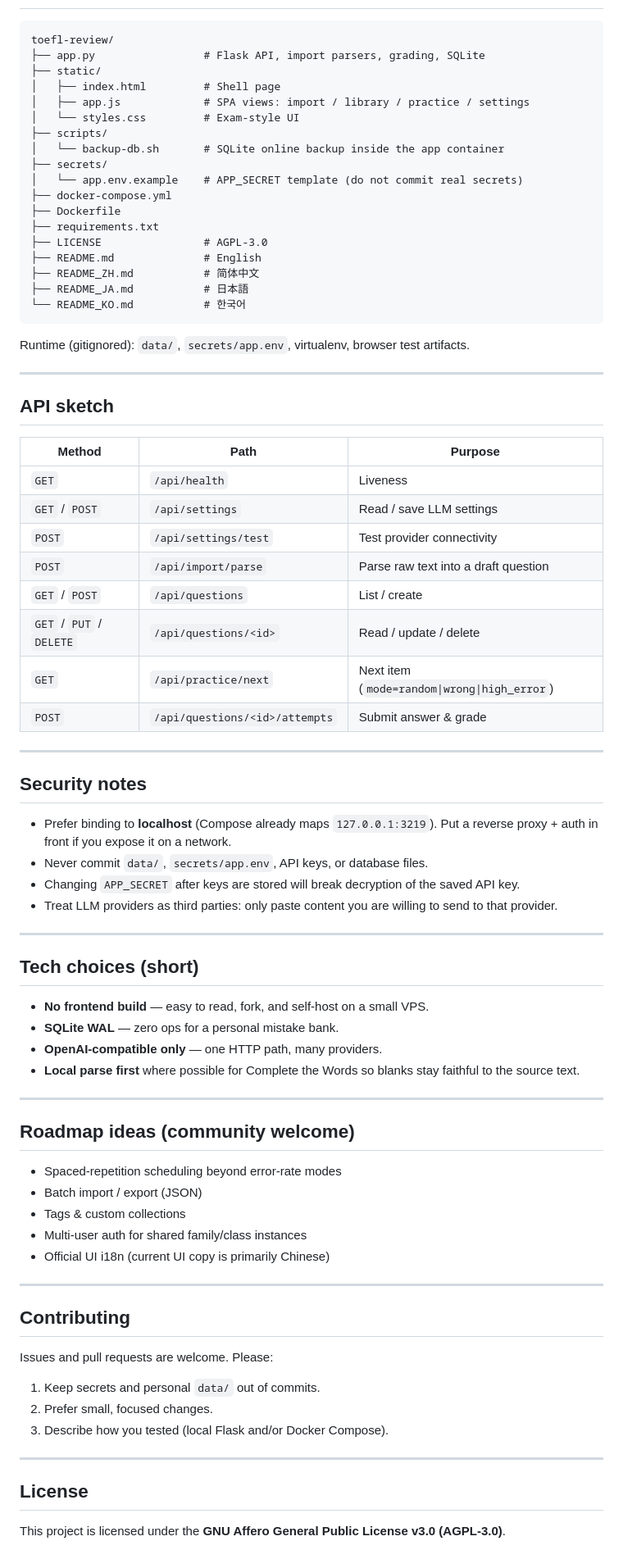
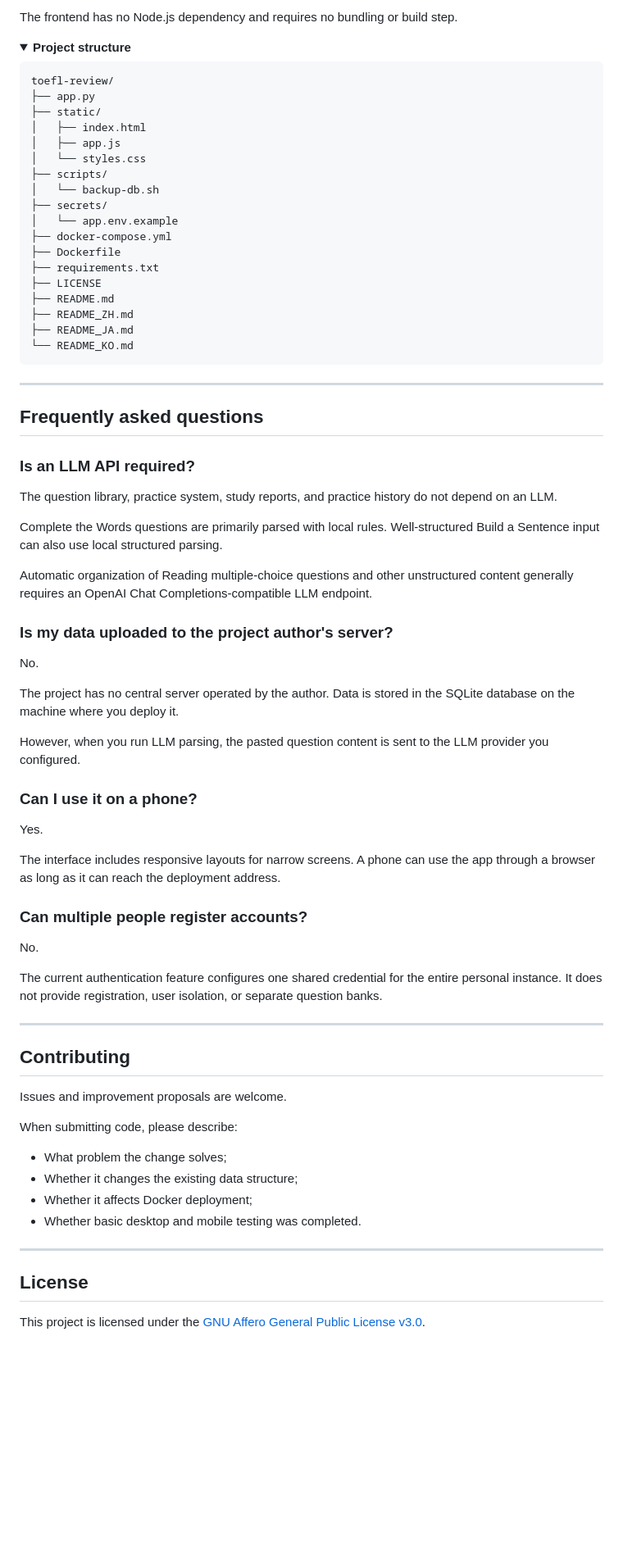
Before and after one commit to Kairitsu/toefl-review, a Markdown page: README.md, the part around one of its changes. Shown at 82% size. Rendered like a GitHub page; folded sections open; blank space fills up the shorter version.

````diff
--- a/README.md
+++ b/README.md
@@ -204,83 +482,81 @@ LLM **API Key / Base URL / model / custom params** are configured in the web **S
+The frontend has no Node.js dependency and requires no bundling or build step.
+
+</details>
+
+<details>
+<summary><strong>Project structure</strong></summary>
 
 ```text
 toefl-review/
-├── app.py                 # Flask API, import parsers, grading, SQLite
+├── app.py
 ├── static/
-│   ├── index.html         # Shell page
-│   ├── app.js             # SPA views: import / library / practice / settings
-│   └── styles.css         # Exam-style UI
+│   ├── index.html
+│   ├── app.js
+│   └── styles.css
 ├── scripts/
-│   └── backup-db.sh       # SQLite online backup inside the app container
+│   └── backup-db.sh
 ├── secrets/
-│   └── app.env.example    # APP_SECRET template (do not commit real secrets)
+│   └── app.env.example
 ├── docker-compose.yml
 ├── Dockerfile
 ├── requirements.txt
-├── LICENSE                # AGPL-3.0
-├── README.md              # English
-├── README_ZH.md           # 简体中文
-├── README_JA.md           # 日本語
-└── README_KO.md           # 한국어
+├── LICENSE
+├── README.md
+├── README_ZH.md
+├── README_JA.md
+└── README_KO.md
 ```
 
-Runtime (gitignored): `data/`, `secrets/app.env`, virtualenv, browser test artifacts.
+</details>
 
 ---
 
-## API sketch
+## Frequently asked questions
 
-| Method | Path | Purpose |
-|--------|------|---------|
-| `GET` | `/api/health` | Liveness |
-| `GET` / `POST` | `/api/settings` | Read / save LLM settings |
-| `POST` | `/api/settings/test` | Test provider connectivity |
-| `POST` | `/api/import/parse` | Parse raw text into a draft question |
-| `GET` / `POST` | `/api/questions` | List / create |
-| `GET` / `PUT` / `DELETE` | `/api/questions/<id>` | Read / update / delete |
-| `GET` | `/api/practice/next` | Next item (`mode=random\|wrong\|high_error`) |
-| `POST` | `/api/questions/<id>/attempts` | Submit answer & grade |
+### Is an LLM API required?
 
----
+The question library, practice system, study reports, and practice history do not depend on an LLM.
 
-## Security notes
+Complete the Words questions are primarily parsed with local rules. Well-structured Build a Sentence input can also use local structured parsing.
 
-- Prefer binding to **localhost** (Compose already maps `127.0.0.1:3219`). Put a reverse proxy + auth in front if you expose it on a network.
-- Never commit `data/`, `secrets/app.env`, API keys, or database files.
-- Changing `APP_SECRET` after keys are stored will break decryption of the saved API key.
-- Treat LLM providers as third parties: only paste content you are willing to send to that provider.
+Automatic organization of Reading multiple-choice questions and other unstructured content generally requires an OpenAI Chat Completions-compatible LLM endpoint.
 
----
+### Is my data uploaded to the project author's server?
 
-## Tech choices (short)
+No.
 
-- **No frontend build** — easy to read, fork, and self-host on a small VPS.
-- **SQLite WAL** — zero ops for a personal mistake bank.
-- **OpenAI-compatible only** — one HTTP path, many providers.
-- **Local parse first** where possible for Complete the Words so blanks stay faithful to the source text.
+The project has no central server operated by the author. Data is stored in the SQLite database on the machine where you deploy it.
 
----
+However, when you run LLM parsing, the pasted question content is sent to the LLM provider you configured.
 
-## Roadmap ideas (community welcome)
+### Can I use it on a phone?
 
-- Spaced-repetition scheduling beyond error-rate modes
-- Batch import / export (JSON)
-- Tags & custom collections
-- Multi-user auth for shared family/class instances
-- Official UI i18n (current UI copy is primarily Chinese)
+Yes.
+
+The interface includes responsive layouts for narrow screens. A phone can use the app through a browser as long as it can reach the deployment address.
+
+### Can multiple people register accounts?
+
+No.
+
+The current authentication feature configures one shared credential for the entire personal instance. It does not provide registration, user isolation, or separate question banks.
 
 ---
 
 ## Contributing
 
-Issues and pull requests are welcome. Please:
+Issues and improvement proposals are welcome.
 
-1. Keep secrets and personal `data/` out of commits.
-2. Prefer small, focused changes.
-3. Describe how you tested (local Flask and/or Docker Compose).
+When submitting code, please describe:
+
+- What problem the change solves;
+- Whether it changes the existing data structure;
+- Whether it affects Docker deployment;
+- Whether basic desktop and mobile testing was completed.
 
 ---
 
 ## License
 
-This project is licensed under the **GNU Affero General Public License v3.0 (AGPL-3.0)**.
+This project is licensed under the [GNU Affero General Public License v3.0](./LICENSE).
 
````
Also changed, not shown: other parts of README.md (+392 -118 lines).
